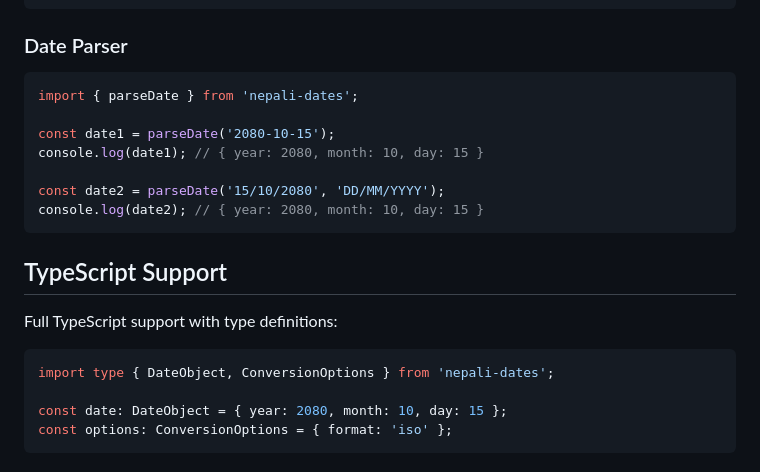
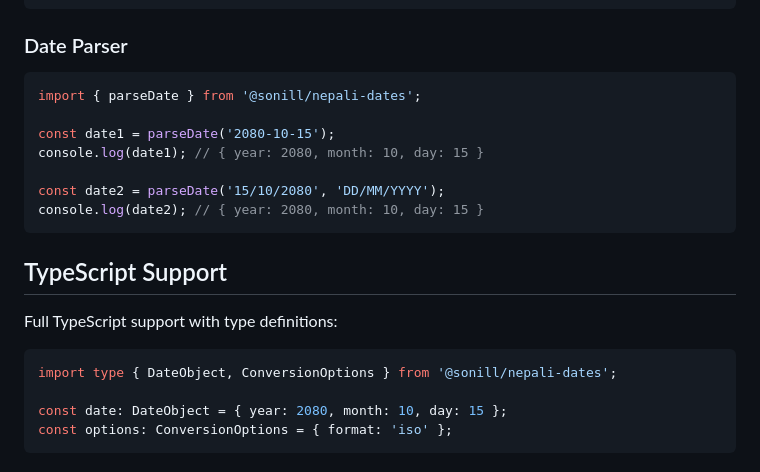
Before and after one commit to sonill/nepali-dates, a Markdown page: QUICK_START.md, the part around one of its changes. GitHub-like rendering.

````diff
--- a/QUICK_START.md
+++ b/QUICK_START.md
@@ -107,7 +107,7 @@ console.log(prev); // { year: 2080, month: 11 }
 ### Date Parser
 
 ```typescript
-import { parseDate } from 'nepali-dates';
+import { parseDate } from '@sonill/nepali-dates';
 
 const date1 = parseDate('2080-10-15');
 console.log(date1); // { year: 2080, month: 10, day: 15 }
@@ -121,7 +121,7 @@ console.log(date2); // { year: 2080, month: 10, day: 15 }
 Full TypeScript support with type definitions:
 
 ```typescript
-import type { DateObject, ConversionOptions } from 'nepali-dates';
+import type { DateObject, ConversionOptions } from '@sonill/nepali-dates';
 
 const date: DateObject = { year: 2080, month: 10, day: 15 };
 const options: ConversionOptions = { format: 'iso' };
````
Also changed, not shown: other parts of QUICK_START.md (+8 -8 lines), README.md (+5 -5 lines).
